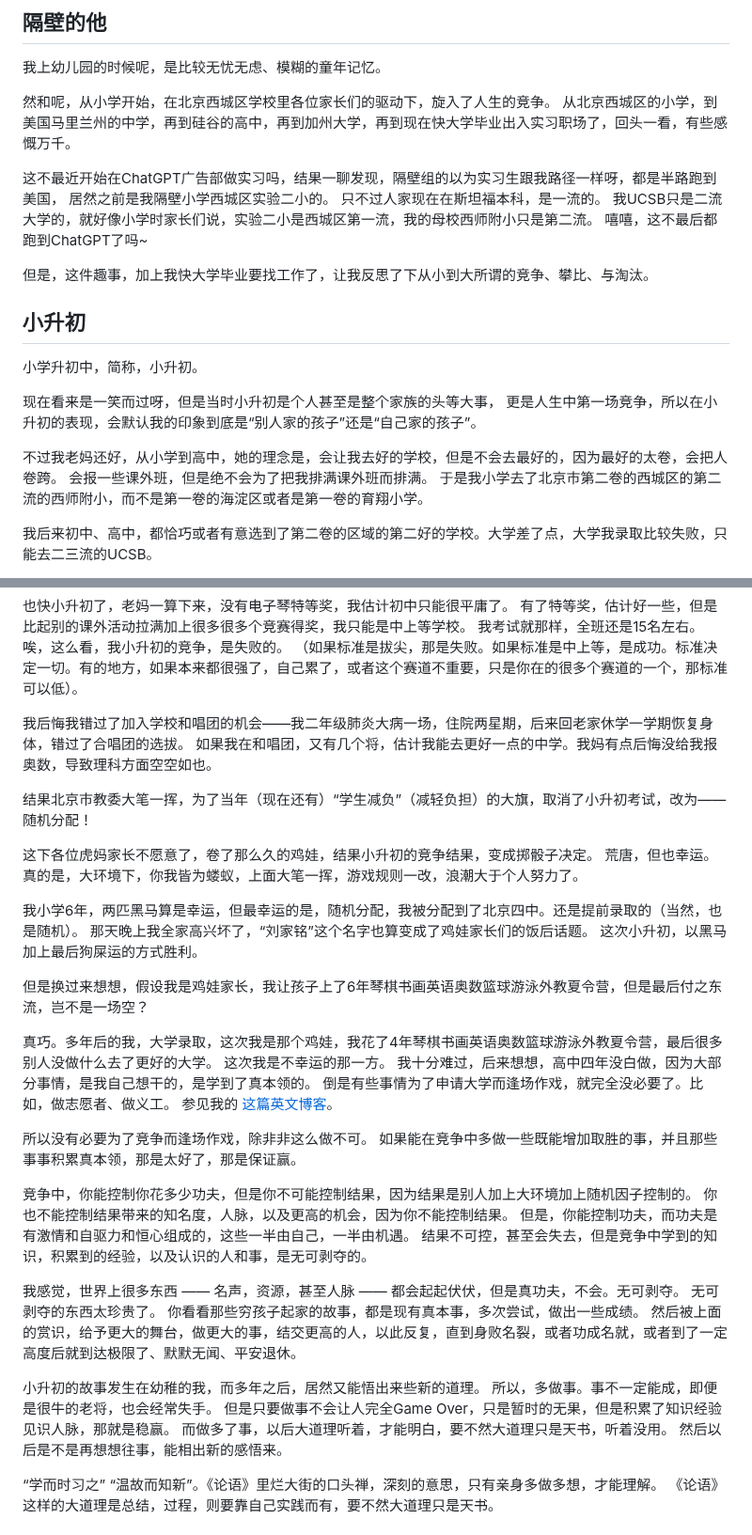
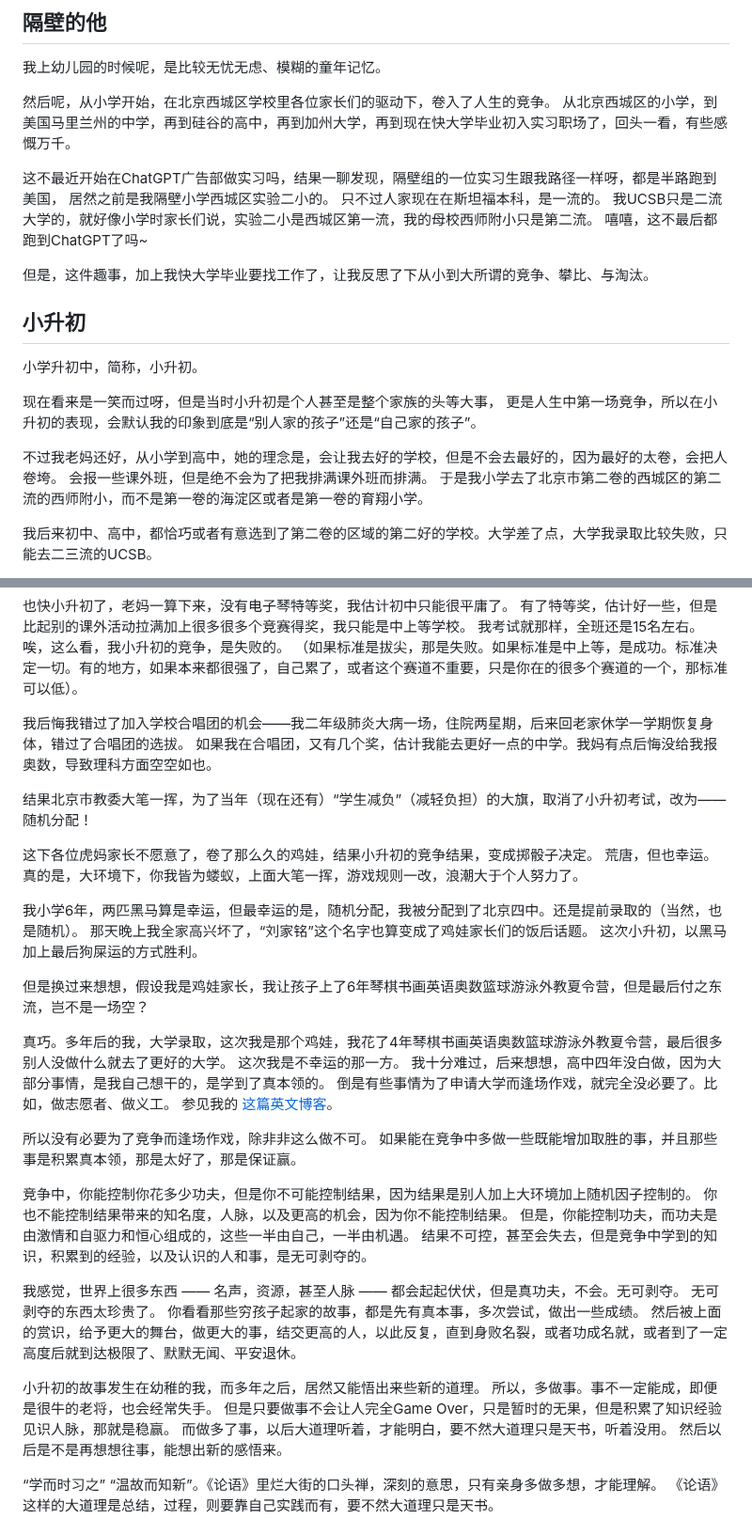
Before and after one commit to iamjiamingliu/iamjiamingliu.com, a Markdown page: blogs/competition.md, 2 parts joined by grey strips. Shown at 94% size. Drawn GitHub-style.

```diff
--- a/blogs/competition.md
+++ b/blogs/competition.md
@@ -12,10 +12,10 @@ updated_at: 2026-06-29 21:20:57
 
 我上幼儿园的时候呢，是比较无忧无虑、模糊的童年记忆。
 
-然和呢，从小学开始，在北京西城区学校里各位家长们的驱动下，旋入了人生的竞争。
-从北京西城区的小学，到美国马里兰州的中学，再到硅谷的高中，再到加州大学，再到现在快大学毕业出入实习职场了，回头一看，有些感慨万千。
+然后呢，从小学开始，在北京西城区学校里各位家长们的驱动下，卷入了人生的竞争。
+从北京西城区的小学，到美国马里兰州的中学，再到硅谷的高中，再到加州大学，再到现在快大学毕业初入实习职场了，回头一看，有些感慨万千。
 
-这不最近开始在ChatGPT广告部做实习吗，结果一聊发现，隔壁组的以为实习生跟我路径一样呀，都是半路跑到美国，
+这不最近开始在ChatGPT广告部做实习吗，结果一聊发现，隔壁组的一位实习生跟我路径一样呀，都是半路跑到美国，
 居然之前是我隔壁小学西城区实验二小的。
 只不过人家现在在斯坦福本科，是一流的。
 我UCSB只是二流大学的，就好像小学时家长们说，实验二小是西城区第一流，我的母校西师附小只是第二流。
@@ -30,7 +30,7 @@ updated_at: 2026-06-29 21:20:57
 现在看来是一笑而过呀，但是当时小升初是个人甚至是整个家族的头等大事，
 更是人生中第一场竞争，所以在小升初的表现，会默认我的印象到底是“别人家的孩子”还是“自己家的孩子”。
 
-不过我老妈还好，从小学到高中，她的理念是，会让我去好的学校，但是不会去最好的，因为最好的太卷，会把人卷跨。
+不过我老妈还好，从小学到高中，她的理念是，会让我去好的学校，但是不会去最好的，因为最好的太卷，会把人卷垮。
 会报一些课外班，但是绝不会为了把我排满课外班而排满。
 于是我小学去了北京市第二卷的西城区的第二流的西师附小，而不是第一卷的海淀区或者是第一卷的育翔小学。
 
@@ -145,8 +145,8 @@ updated_at: 2026-06-29 21:20:57
 唉，这么看，我小升初的竞争，是失败的。
 （如果标准是拔尖，那是失败。如果标准是中上等，是成功。标准决定一切。有的地方，如果本来都很强了，自己累了，或者这个赛道不重要，只是你在的很多个赛道的一个，那标准可以低）。
 
-我后悔我错过了加入学校和唱团的机会——我二年级肺炎大病一场，住院两星期，后来回老家休学一学期恢复身体，错过了合唱团的选拔。
-如果我在和唱团，又有几个将，估计我能去更好一点的中学。我妈有点后悔没给我报奥数，导致理科方面空空如也。
+我后悔我错过了加入学校合唱团的机会——我二年级肺炎大病一场，住院两星期，后来回老家休学一学期恢复身体，错过了合唱团的选拔。
+如果我在合唱团，又有几个奖，估计我能去更好一点的中学。我妈有点后悔没给我报奥数，导致理科方面空空如也。
 
 结果北京市教委大笔一挥，为了当年（现在还有）“学生减负”（减轻负担）的大旗，取消了小升初考试，改为——随机分配！
 
@@ -160,30 +160,30 @@ updated_at: 2026-06-29 21:20:57
 
 但是换过来想想，假设我是鸡娃家长，我让孩子上了6年琴棋书画英语奥数篮球游泳外教夏令营，但是最后付之东流，岂不是一场空？
 
-真巧。多年后的我，大学录取，这次我是那个鸡娃，我花了4年琴棋书画英语奥数篮球游泳外教夏令营，最后很多别人没做什么去了更好的大学。
+真巧。多年后的我，大学录取，这次我是那个鸡娃，我花了4年琴棋书画英语奥数篮球游泳外教夏令营，最后很多别人没做什么就去了更好的大学。
 这次我是不幸运的那一方。
 我十分难过，后来想想，高中四年没白做，因为大部分事情，是我自己想干的，是学到了真本领的。
 倒是有些事情为了申请大学而逢场作戏，就完全没必要了。比如，做志愿者、做义工。
 参见我的 [这篇英文博客](/blogs/the-cardboard-boat-race.md)。
 
 所以没有必要为了竞争而逢场作戏，除非非这么做不可。
-如果能在竞争中多做一些既能增加取胜的事，并且那些事事积累真本领，那是太好了，那是保证赢。
+如果能在竞争中多做一些既能增加取胜的事，并且那些事是积累真本领，那是太好了，那是保证赢。
 
 竞争中，你能控制你花多少功夫，但是你不可能控制结果，因为结果是别人加上大环境加上随机因子控制的。
 你也不能控制结果带来的知名度，人脉，以及更高的机会，因为你不能控制结果。
-但是，你能控制功夫，而功夫是有激情和自驱力和恒心组成的，这些一半由自己，一半由机遇。
+但是，你能控制功夫，而功夫是由激情和自驱力和恒心组成的，这些一半由自己，一半由机遇。
 结果不可控，甚至会失去，但是竞争中学到的知识，积累到的经验，以及认识的人和事，是无可剥夺的。
 
 我感觉，世界上很多东西 —— 名声，资源，甚至人脉 —— 都会起起伏伏，但是真功夫，不会。无可剥夺。
 无可剥夺的东西太珍贵了。
-你看看那些穷孩子起家的故事，都是现有真本事，多次尝试，做出一些成绩。
+你看看那些穷孩子起家的故事，都是先有真本事，多次尝试，做出一些成绩。
 然后被上面的赏识，给予更大的舞台，做更大的事，结交更高的人，以此反复，直到身败名裂，或者功成名就，或者到了一定高度后就到达极限了、默默无闻、平安退休。
 
 小升初的故事发生在幼稚的我，而多年之后，居然又能悟出来些新的道理。
 所以，多做事。事不一定能成，即便是很牛的老将，也会经常失手。
 但是只要做事不会让人完全Game Over，只是暂时的无果，但是积累了知识经验见识人脉，那就是稳赢。
 而做多了事，以后大道理听着，才能明白，要不然大道理只是天书，听着没用。
-然后以后是不是再想想往事，能相出新的感悟来。
+然后以后是不是再想想往事，能想出新的感悟来。
 
 “学而时习之” “温故而知新”。《论语》里烂大街的口头禅，深刻的意思，只有亲身多做多想，才能理解。
 《论语》这样的大道理是总结，过程，则要靠自己实践而有，要不然大道理只是天书。
```
Also changed, not shown: other parts of blogs/competition.md (+11 -11 lines).
